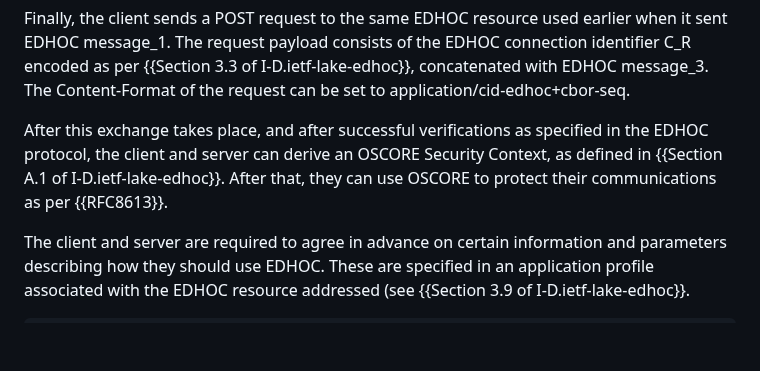
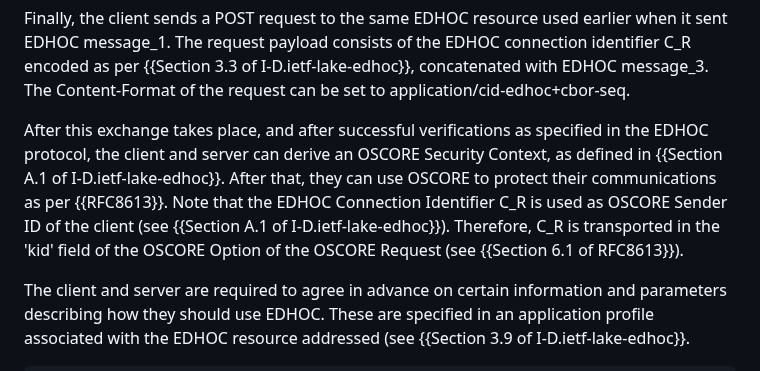
Before and after one commit to core-wg/oscore-edhoc, a Markdown page: draft-ietf-core-oscore-edhoc.md, the part around the change. GitHub-like rendering; blank space fills up the shorter version.

Commit message:
Note on where C_R is transported

```diff
--- a/draft-ietf-core-oscore-edhoc.md
+++ b/draft-ietf-core-oscore-edhoc.md
@@ -107,7 +107,7 @@ This triggers the EDHOC execution at the server, which replies with a 2.04 (Chan
 
 Finally, the client sends a POST request to the same EDHOC resource used earlier when it sent EDHOC message_1. The request payload consists of the EDHOC connection identifier C_R encoded as per {{Section 3.3 of I-D.ietf-lake-edhoc}}, concatenated with EDHOC message_3. The Content-Format of the request can be set to application/cid-edhoc+cbor-seq.
 
-After this exchange takes place, and after successful verifications as specified in the EDHOC protocol, the client and server can derive an OSCORE Security Context, as defined in {{Section A.1 of I-D.ietf-lake-edhoc}}. After that, they can use OSCORE to protect their communications as per {{RFC8613}}.
+After this exchange takes place, and after successful verifications as specified in the EDHOC protocol, the client and server can derive an OSCORE Security Context, as defined in {{Section A.1 of I-D.ietf-lake-edhoc}}. After that, they can use OSCORE to protect their communications as per {{RFC8613}}. Note that the EDHOC Connection Identifier C_R is used as OSCORE Sender ID of the client (see {{Section A.1 of I-D.ietf-lake-edhoc}}). Therefore, C_R is transported in the 'kid' field of the OSCORE Option of the OSCORE Request (see {{Section 6.1 of RFC8613}}).
 
 The client and server are required to agree in advance on certain information and parameters describing how they should use EDHOC. These are specified in an application profile associated with the EDHOC resource addressed (see {{Section 3.9 of I-D.ietf-lake-edhoc}}.
 
```
